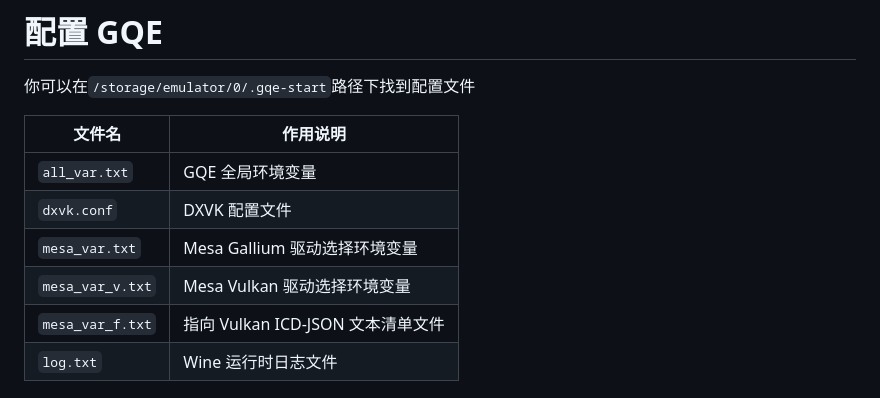
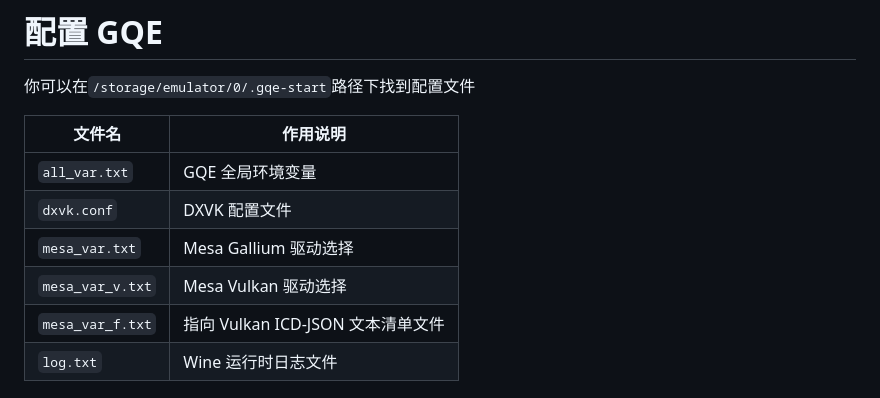
Before and after one commit to ocnedkf/GQE-emulator, a Markdown page: README-zh_CN.md, the part around the change. Rendered like a GitHub page.

```diff
--- a/README-zh_CN.md
+++ b/README-zh_CN.md
@@ -36,8 +36,8 @@ kill-gqe
 |---|---|
 | `all_var.txt` | GQE 全局环境变量 |
 | `dxvk.conf` | DXVK 配置文件 |
-| `mesa_var.txt` | Mesa Gallium 驱动选择环境变量 |
-| `mesa_var_v.txt` | Mesa Vulkan 驱动选择环境变量 |
+| `mesa_var.txt` | Mesa Gallium 驱动选择 |
+| `mesa_var_v.txt` | Mesa Vulkan 驱动选择 |
 | `mesa_var_f.txt` | 指向 Vulkan ICD‑JSON 文本清单文件 |
 | `log.txt` | Wine 运行时日志文件 |
 
```
